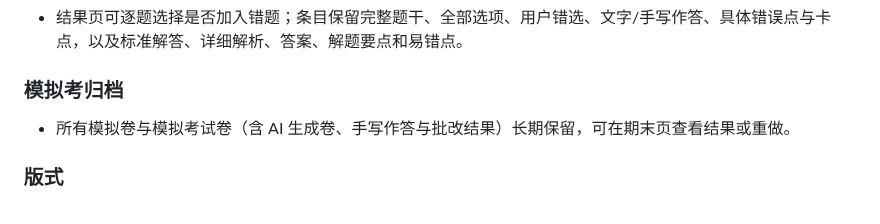
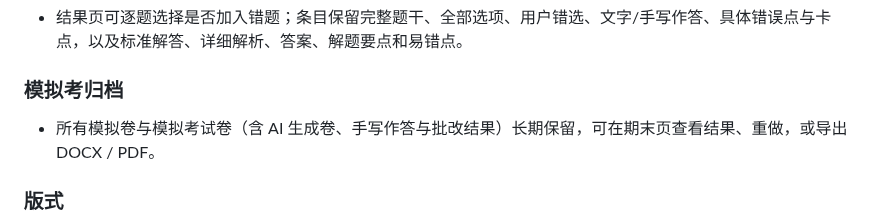
Before and after one commit to lanzaihua/lanzaihua.github.io, a Markdown page: CHANGELOG.md, the part around the change. GitHub-like rendering.

Commit message:
docs 2026.11.01 exam export

```diff
--- a/CHANGELOG.md
+++ b/CHANGELOG.md
@@ -32,7 +32,7 @@
 
 ### 模拟考归档
 
-- 所有模拟卷与模拟考试卷（含 AI 生成卷、手写作答与批改结果）长期保留，可在期末页查看结果或重做。
+- 所有模拟卷与模拟考试卷（含 AI 生成卷、手写作答与批改结果）长期保留，可在期末页查看结果、重做，或导出 DOCX / PDF。
 
 ### 版式
 
```
